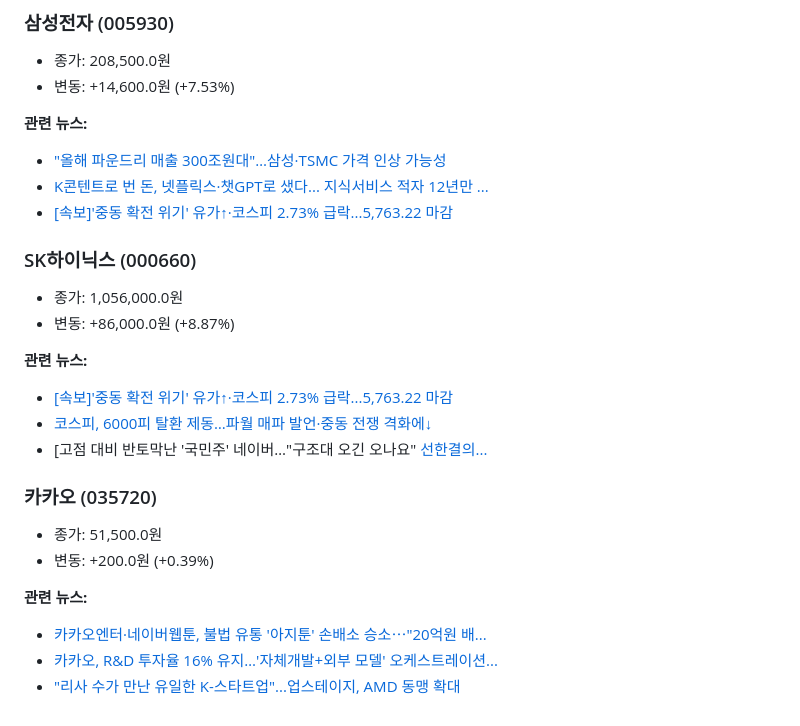
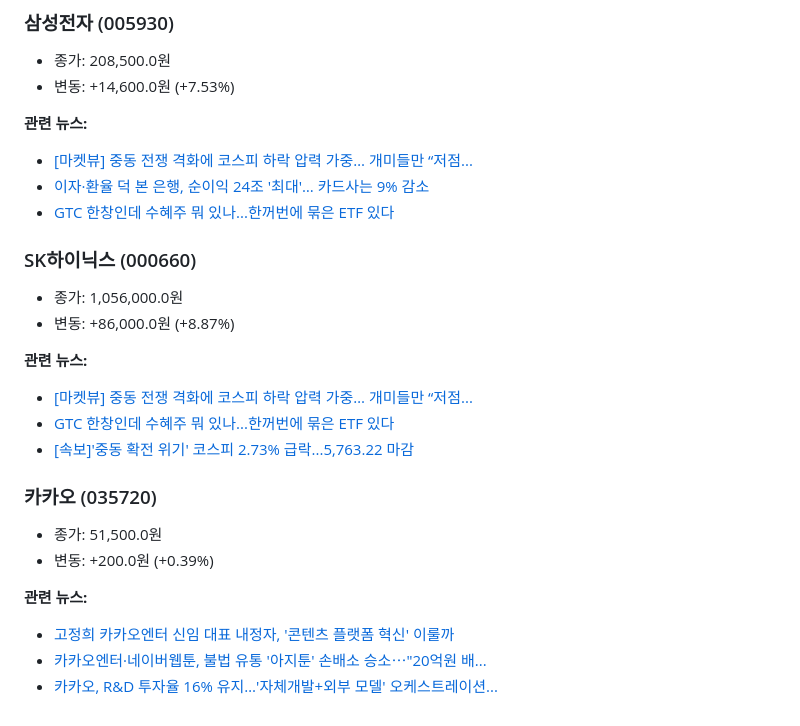
Before and after one commit to move37-000/Daily-Stock-Bot, a Markdown page: reports/report_20260319.md, the part around the change. GitHub-like rendering.

Commit message:
report: 2026-03-19 일일 리포트

```diff
--- a/reports/report_20260319.md
+++ b/reports/report_20260319.md
@@ -54,24 +54,24 @@
 - 변동: +14,600.0원 (+7.53%)
 
 **관련 뉴스:**
-- [&quot;올해 파운드리 매출 300조원대&quot;…삼성·TSMC 가격 인상 가능성](https://n.news.naver.com/mnews/article/001/0015969854)
-- [K콘텐트로 번 돈, 넷플릭스·챗GPT로 샜다... 지식서비스 적자 12년만 ...](https://n.news.naver.com/mnews/article/025/0003510240)
-- [[속보]'중동 확전 위기' 유가↑·코스피 2.73% 급락...5,763.22 마감](https://n.news.naver.com/mnews/article/660/0000105603)
+- [[마켓뷰] 중동 전쟁 격화에 코스피 하락 압력 가중… 개미들만 “저점...](https://n.news.naver.com/mnews/article/366/0001149918)
+- [이자·환율 덕 본 은행, 순이익 24조 '최대'… 카드사는 9% 감소](https://n.news.naver.com/mnews/article/469/0000920442)
+- [GTC 한창인데 수혜주 뭐 있나...한꺼번에 묶은 ETF 있다](https://n.news.naver.com/mnews/article/008/0005332403)
 
 ### SK하이닉스 (000660)
 - 종가: 1,056,000.0원
 - 변동: +86,000.0원 (+8.87%)
 
 **관련 뉴스:**
-- [[속보]'중동 확전 위기' 유가↑·코스피 2.73% 급락...5,763.22 마감](https://n.news.naver.com/mnews/article/660/0000105603)
-- [코스피, 6000피 탈환 제동…파월 매파 발언·중동 전쟁 격화에↓](https://n.news.naver.com/mnews/article/008/0005332396)
-- [고점 대비 반토막난 '국민주' 네이버…&quot;구조대 오긴 오나요&quot; [선한결의...](https://n.news.naver.com/mnews/article/015/0005264427)
+- [[마켓뷰] 중동 전쟁 격화에 코스피 하락 압력 가중… 개미들만 “저점...](https://n.news.naver.com/mnews/article/366/0001149918)
+- [GTC 한창인데 수혜주 뭐 있나...한꺼번에 묶은 ETF 있다](https://n.news.naver.com/mnews/article/008/0005332403)
+- [[속보]'중동 확전 위기' 코스피 2.73% 급락...5,763.22 마감](https://n.news.naver.com/mnews/article/660/0000105603)
 
 ### 카카오 (035720)
 - 종가: 51,500.0원
 - 변동: +200.0원 (+0.39%)
 
 **관련 뉴스:**
+- [고정희 카카오엔터 신임 대표 내정자, '콘텐츠 플랫폼 혁신' 이룰까](https://n.news.naver.com/mnews/article/014/0005494341)
 - [카카오엔터·네이버웹툰, 불법 유통 '아지툰' 손배소 승소⋯&quot;20억원 배...](https://n.news.naver.com/mnews/article/031/0001014949)
 - [카카오, R&amp;D 투자율 16% 유지…'자체개발+외부 모델' 오케스트레이션...](https://n.news.naver.com/mnews/article/030/0003409290)
-- [&quot;리사 수가 만난 유일한 K-스타트업&quot;...업스테이지, AMD 동맹 확대](https://n.news.naver.com/mnews/article/014/0005494292)
```
